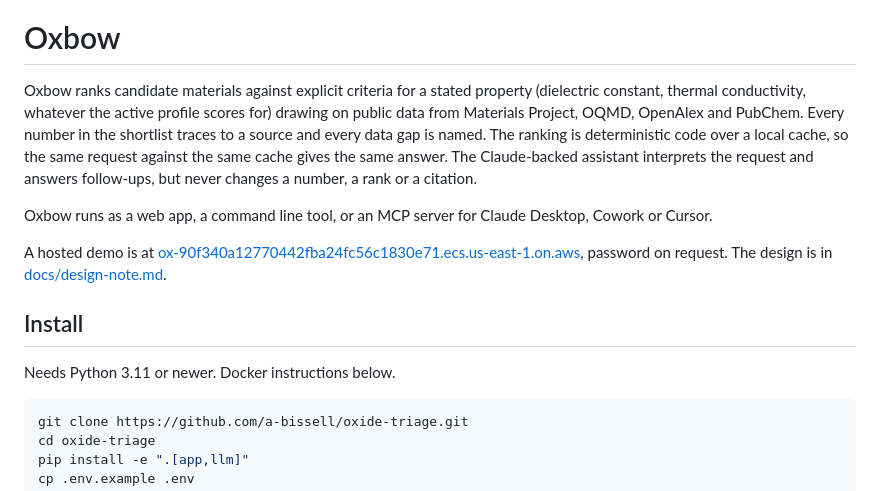
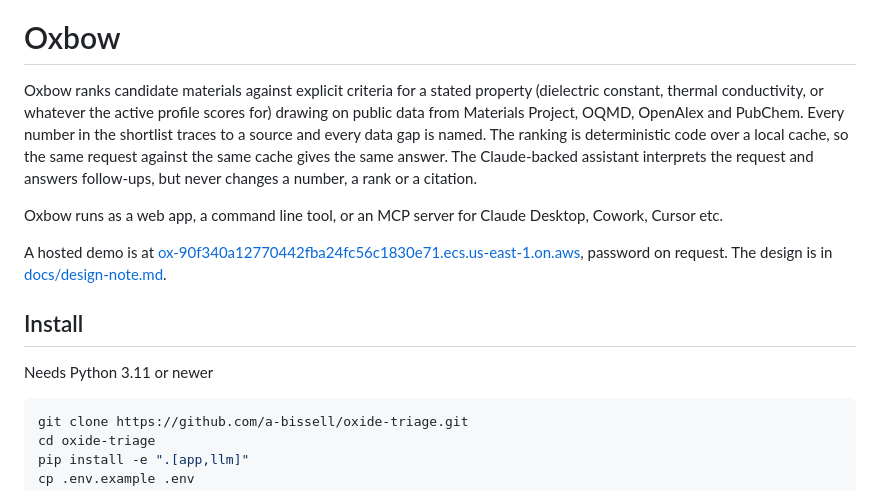
Before and after one commit to a-bissell/Oxbow, a Markdown page: README.md, the part around the change. Drawn GitHub-style.

Commit message:
Refine descriptions in README.md
Updated text for clarity and consistency in README.

````diff
--- a/README.md
+++ b/README.md
@@ -13,15 +13,15 @@
 </p>
 
 # Oxbow
-Oxbow ranks candidate materials against explicit criteria for a stated property (dielectric constant, thermal conductivity, whatever the active profile scores for) drawing on public data from Materials Project, OQMD, OpenAlex and PubChem. Every number in the shortlist traces to a source and every data gap is named. The ranking is deterministic code over a local cache, so the same request against the same cache gives the same answer. The Claude-backed assistant interprets the request and answers follow-ups, but never changes a number, a rank or a citation.
+Oxbow ranks candidate materials against explicit criteria for a stated property (dielectric constant, thermal conductivity, or whatever the active profile scores for) drawing on public data from Materials Project, OQMD, OpenAlex and PubChem. Every number in the shortlist traces to a source and every data gap is named. The ranking is deterministic code over a local cache, so the same request against the same cache gives the same answer. The Claude-backed assistant interprets the request and answers follow-ups, but never changes a number, a rank or a citation.
 
-Oxbow runs as a web app, a command line tool, or an MCP server for Claude Desktop, Cowork or Cursor.
+Oxbow runs as a web app, a command line tool, or an MCP server for Claude Desktop, Cowork, Cursor etc.
 
 A hosted demo is at [ox-90f340a12770442fba24fc56c1830e71.ecs.us-east-1.on.aws](https://ox-90f340a12770442fba24fc56c1830e71.ecs.us-east-1.on.aws), password on request. The design is in [docs/design-note.md](docs/design-note.md).
 
 ## Install
 
-Needs Python 3.11 or newer. Docker instructions below.
+Needs Python 3.11 or newer
 
 ```bash
 git clone https://github.com/a-bissell/oxide-triage.git
````
